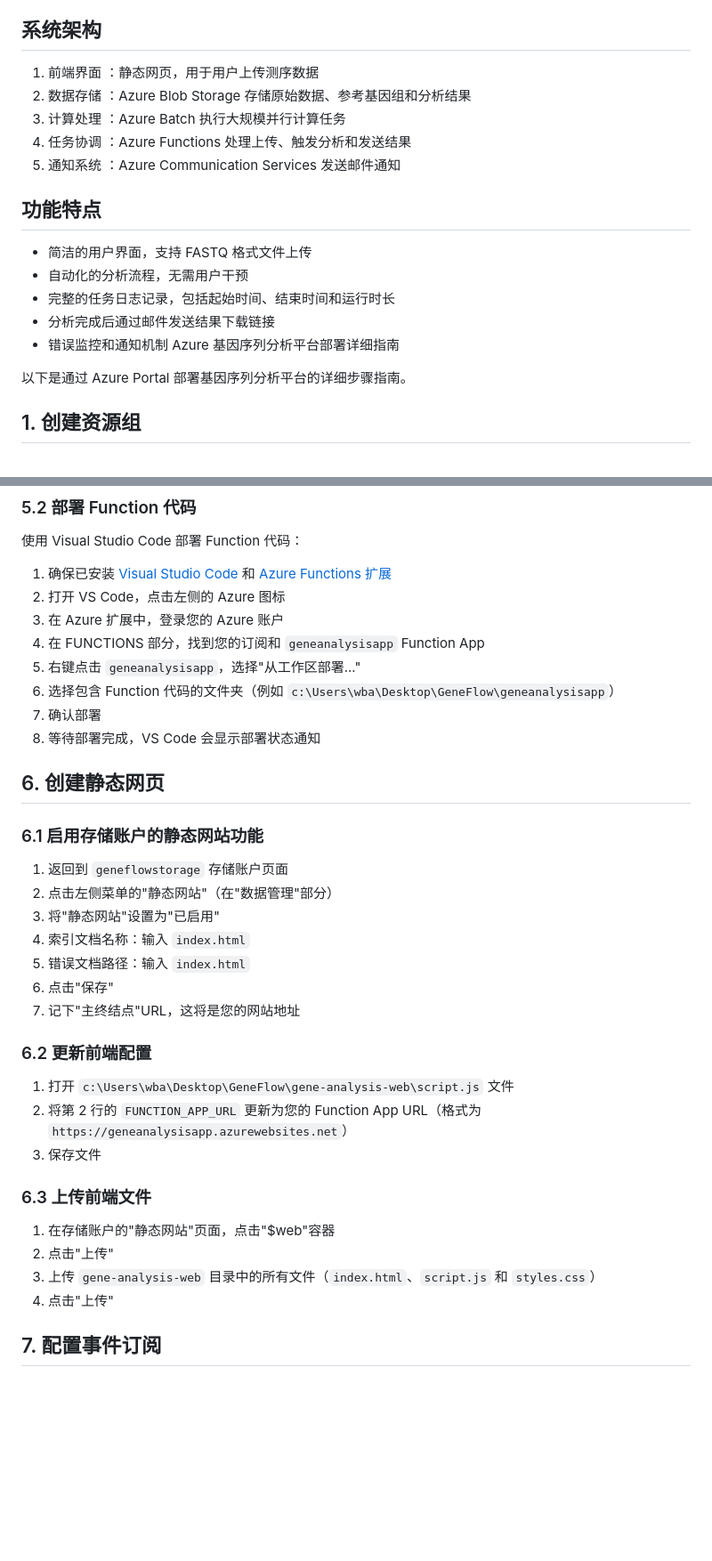
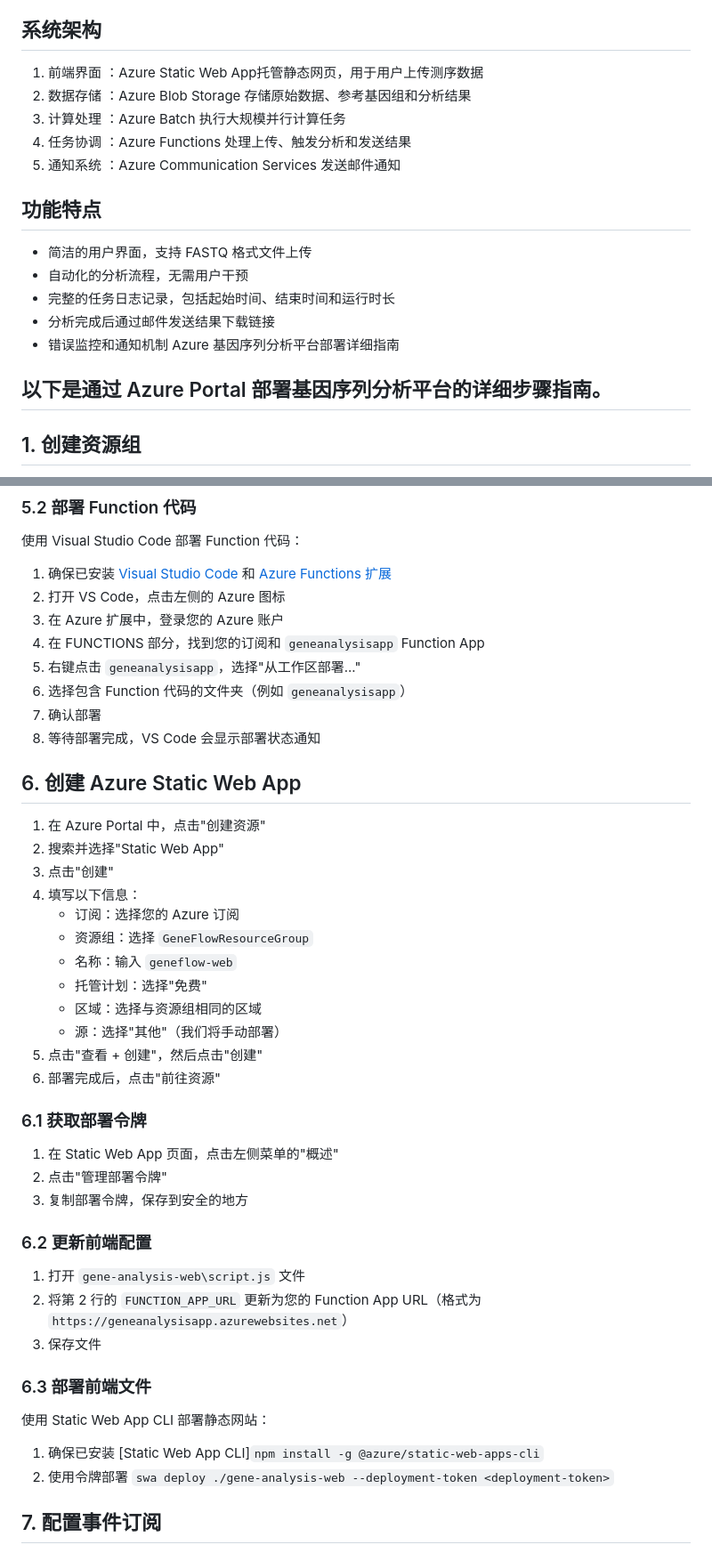
Before and after one commit to wbadyx/GeneFlow, a Markdown page: README.md, 2 parts joined by grey strips. Shown: that part at 89% size. GitHub-like rendering; blank space fills up the shorter version.

```diff
--- a/README.md
+++ b/README.md
@@ -3,7 +3,7 @@
 GeneFlow 是一个基于 Azure 云服务的基因序列分析平台，允许用户上传 FASTQ 格式的测序数据，使用 BWA 与参考基因组进行比对，并通过邮件接收分析结果。该解决方案充分利用了 Azure 的多种服务，包括静态网站托管、Azure Functions、Blob Storage、Azure Batch 和 Communication Services，构建了一个完整的无服务器工作流。
 
 ## 系统架构
-1. 前端界面 ：静态网页，用于用户上传测序数据
+1. 前端界面 ：Azure Static Web App托管静态网页，用于用户上传测序数据
 2. 数据存储 ：Azure Blob Storage 存储原始数据、参考基因组和分析结果
 3. 计算处理 ：Azure Batch 执行大规模并行计算任务
 4. 任务协调 ：Azure Functions 处理上传、触发分析和发送结果
@@ -15,7 +15,7 @@ GeneFlow 是一个基于 Azure 云服务的基因序列分析平台，允许用
 - 分析完成后通过邮件发送结果下载链接
 - 错误监控和通知机制 Azure 基因序列分析平台部署详细指南
 
-以下是通过 Azure Portal 部署基因序列分析平台的详细步骤指南。
+## 以下是通过 Azure Portal 部署基因序列分析平台的详细步骤指南。
 
 ## 1. 创建资源组
 
@@ -173,34 +173,44 @@ GeneFlow 是一个基于 Azure 云服务的基因序列分析平台，允许用
 3. 在 Azure 扩展中，登录您的 Azure 账户
 4. 在 FUNCTIONS 部分，找到您的订阅和 `geneanalysisapp` Function App
 5. 右键点击 `geneanalysisapp`，选择"从工作区部署..."
-6. 选择包含 Function 代码的文件夹（例如 `c:\Users\wba\Desktop\GeneFlow\geneanalysisapp`）
+6. 选择包含 Function 代码的文件夹（例如 `geneanalysisapp`）
 7. 确认部署
 8. 等待部署完成，VS Code 会显示部署状态通知
 
-## 6. 创建静态网页
+## 6. 创建 Azure Static Web App
 
-### 6.1 启用存储账户的静态网站功能
+1. 在 Azure Portal 中，点击"创建资源"
+2. 搜索并选择"Static Web App"
+3. 点击"创建"
+4. 填写以下信息：
+   - 订阅：选择您的 Azure 订阅
+   - 资源组：选择 `GeneFlowResourceGroup`
+   - 名称：输入 `geneflow-web`
+   - 托管计划：选择"免费"
+   - 区域：选择与资源组相同的区域
+   - 源：选择"其他"（我们将手动部署）
+5. 点击"查看 + 创建"，然后点击"创建"
+6. 部署完成后，点击"前往资源"
 
-1. 返回到 `geneflowstorage` 存储账户页面
-2. 点击左侧菜单的"静态网站"（在"数据管理"部分）
-3. 将"静态网站"设置为"已启用"
-4. 索引文档名称：输入 `index.html`
-5. 错误文档路径：输入 `index.html`
-6. 点击"保存"
-7. 记下"主终结点"URL，这将是您的网站地址
+### 6.1 获取部署令牌
+
+1. 在 Static Web App 页面，点击左侧菜单的"概述"
+2. 点击"管理部署令牌"
+3. 复制部署令牌，保存到安全的地方
 
 ### 6.2 更新前端配置
 
-1. 打开 `c:\Users\wba\Desktop\GeneFlow\gene-analysis-web\script.js` 文件
+1. 打开 `gene-analysis-web\script.js` 文件
 2. 将第 2 行的 `FUNCTION_APP_URL` 更新为您的 Function App URL（格式为 `https://geneanalysisapp.azurewebsites.net`）
 3. 保存文件
 
-### 6.3 上传前端文件
+### 6.3 部署前端文件
 
-1. 在存储账户的"静态网站"页面，点击"$web"容器
-2. 点击"上传"
-3. 上传 `gene-analysis-web` 目录中的所有文件（`index.html`、`script.js` 和 `styles.css`）
-4. 点击"上传"
+使用 Static Web App CLI 部署静态网站：
+
+1. 确保已安装 [Static Web App CLI]`npm install -g @azure/static-web-apps-cli`
+2. 使用令牌部署 `swa deploy ./gene-analysis-web --deployment-token <deployment-token>`
+
 
 ## 7. 配置事件订阅
 
```
